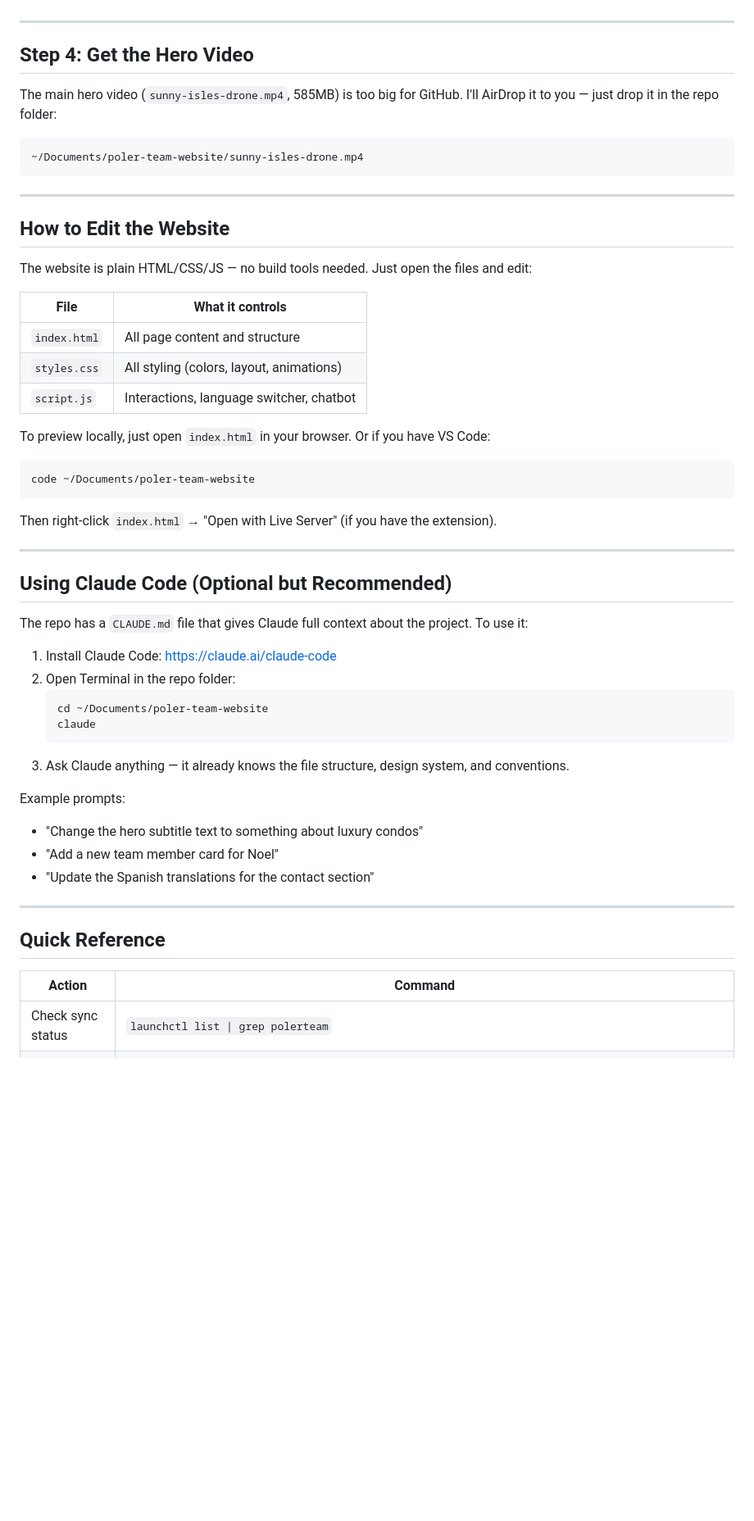
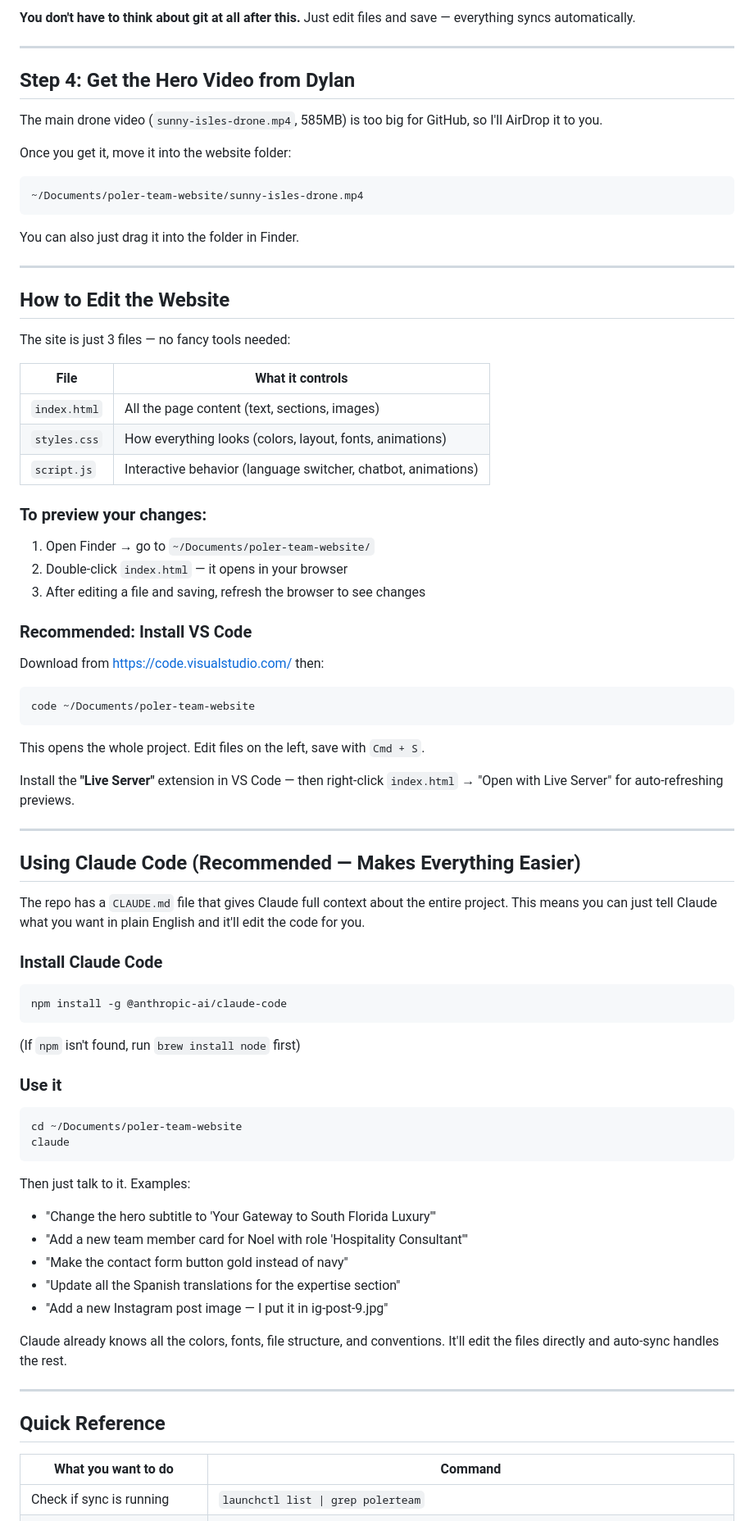
Before and after one commit to dylanpoler-a11y/poler-team-website, a Markdown page: scripts/KEVIN-README.md, the part around one of its changes. Shown at 82% size. GitHub-like rendering; blank space fills up the shorter version.

````diff
--- a/scripts/KEVIN-README.md
+++ b/scripts/KEVIN-README.md
@@ -48,58 +86,76 @@ That's it. You'll see a confirmation message. From now on:
+**You don't have to think about git at all after this.** Just edit files and save — everything syncs automatically.
 
 ---
 
-## Step 4: Get the Hero Video
+## Step 4: Get the Hero Video from Dylan
 
-The main hero video (`sunny-isles-drone.mp4`, 585MB) is too big for GitHub. I'll AirDrop it to you — just drop it in the repo folder:
+The main drone video (`sunny-isles-drone.mp4`, 585MB) is too big for GitHub, so I'll AirDrop it to you.
 
+Once you get it, move it into the website folder:
 ```
 ~/Documents/poler-team-website/sunny-isles-drone.mp4
 ```
+
+You can also just drag it into the folder in Finder.
 
 ---
 
 ## How to Edit the Website
 
-The website is plain HTML/CSS/JS — no build tools needed. Just open the files and edit:
+The site is just 3 files — no fancy tools needed:
 
 | File | What it controls |
 |------|-----------------|
-| `index.html` | All page content and structure |
-| `styles.css` | All styling (colors, layout, animations) |
-| `script.js` | Interactions, language switcher, chatbot |
+| `index.html` | All the page content (text, sections, images) |
+| `styles.css` | How everything looks (colors, layout, fonts, animations) |
+| `script.js` | Interactive behavior (language switcher, chatbot, animations) |
 
-To preview locally, just open `index.html` in your browser. Or if you have VS Code:
+### To preview your changes:
+1. Open Finder → go to `~/Documents/poler-team-website/`
+2. Double-click `index.html` — it opens in your browser
+3. After editing a file and saving, refresh the browser to see changes
 
+### Recommended: Install VS Code
+Download from https://code.visualstudio.com/ then:
 ```bash
 code ~/Documents/poler-team-website
 ```
+This opens the whole project. Edit files on the left, save with `Cmd + S`.
 
-Then right-click `index.html` → "Open with Live Server" (if you have the extension).
+Install the **"Live Server"** extension in VS Code — then right-click `index.html` → "Open with Live Server" for auto-refreshing previews.
 
 ---
 
-## Using Claude Code (Optional but Recommended)
+## Using Claude Code (Recommended — Makes Everything Easier)
 
-The repo has a `CLAUDE.md` file that gives Claude full context about the project. To use it:
+The repo has a `CLAUDE.md` file that gives Claude full context about the entire project. This means you can just tell Claude what you want in plain English and it'll edit the code for you.
 
-1. Install Claude Code: https://claude.ai/claude-code
-2. Open Terminal in the repo folder:
-   ```bash
-   cd ~/Documents/poler-team-website
-   claude
-   ```
-3. Ask Claude anything — it already knows the file structure, design system, and conventions.
+### Install Claude Code
+```bash
+npm install -g @anthropic-ai/claude-code
+```
+(If `npm` isn't found, run `brew install node` first)
 
-Example prompts:
-- "Change the hero subtitle text to something about luxury condos"
-- "Add a new team member card for Noel"
-- "Update the Spanish translations for the contact section"
+### Use it
+```bash
+cd ~/Documents/poler-team-website
+claude
+```
+
+Then just talk to it. Examples:
+- "Change the hero subtitle to 'Your Gateway to South Florida Luxury'"
+- "Add a new team member card for Noel with role 'Hospitality Consultant'"
+- "Make the contact form button gold instead of navy"
+- "Update all the Spanish translations for the expertise section"
+- "Add a new Instagram post image — I put it in ig-post-9.jpg"
+
+Claude already knows all the colors, fonts, file structure, and conventions. It'll edit the files directly and auto-sync handles the rest.
 
 ---
 
 ## Quick Reference
 
-| Action | Command |
-|--------|---------|
-| Check sync status | `launchctl list \| grep polerteam` |
+| What you want to do | Command |
+|---------------------|---------|
+| Check if sync is running | `launchctl list \| grep polerteam` |
 | View sync logs | `tail -f /tmp/polerteam-autosync.log` |
````
Also changed, not shown: other parts of scripts/KEVIN-README.md (+87 -29 lines).
